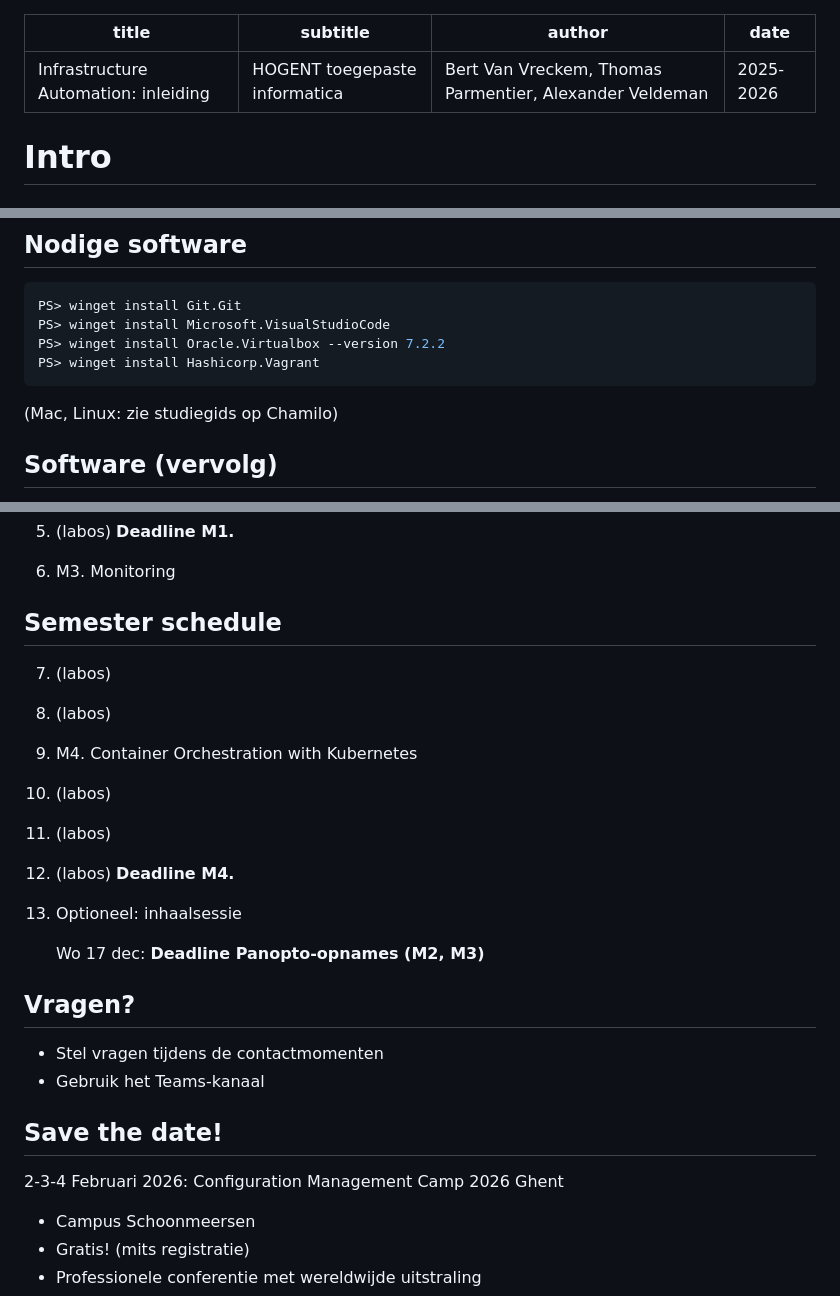
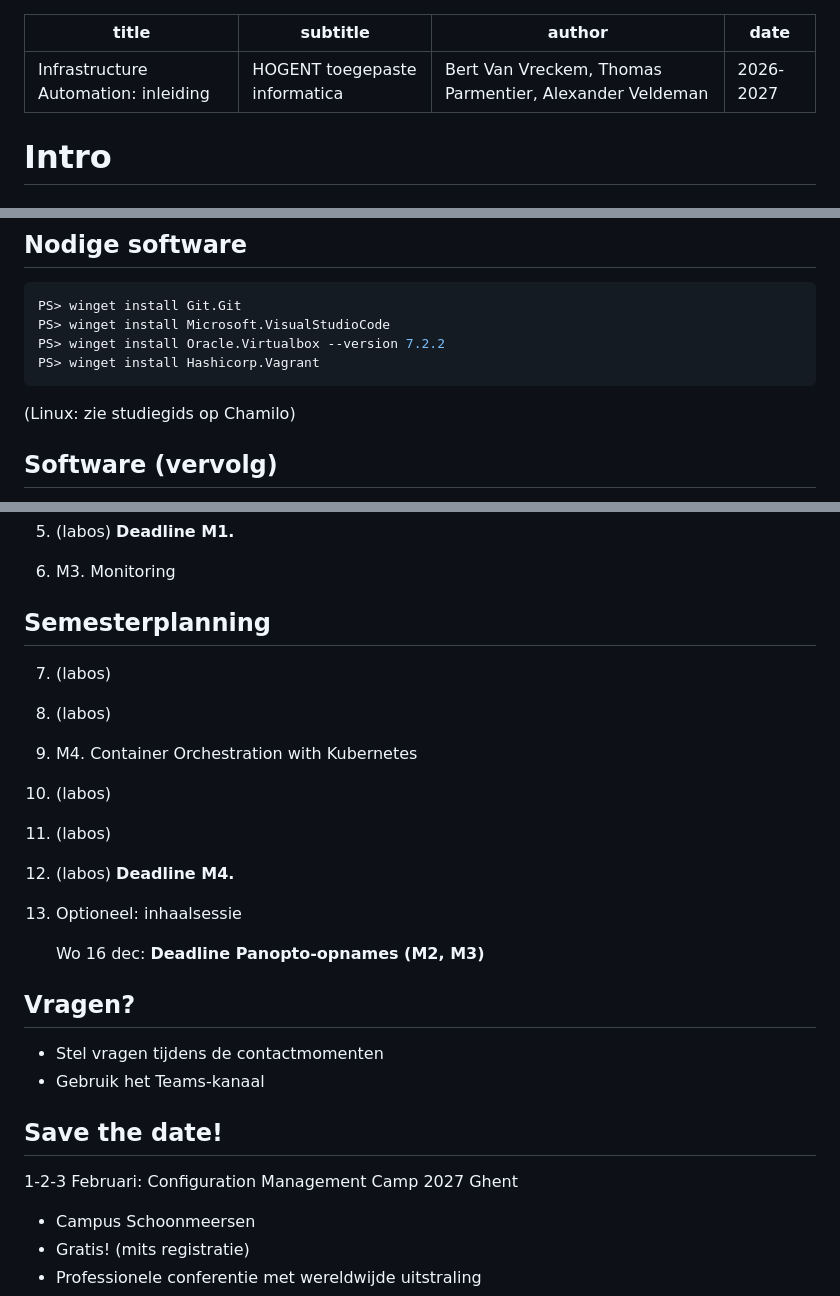
Before and after one commit to HoGentTIN/infra-slides, a Markdown page: 00-infra-intro.md, 3 parts joined by grey strips. Drawn GitHub-style.

Commit message:
Introslides aangepast voor 2627

````diff
--- a/00-infra-intro.md
+++ b/00-infra-intro.md
@@ -2,7 +2,7 @@
 title: "Infrastructure Automation: inleiding"
 subtitle: HOGENT toegepaste informatica
 author: Bert Van Vreckem, Thomas Parmentier, Alexander Veldeman
-date: 2025-2026
+date: 2026-2027
 ---
 
 # Intro
@@ -178,7 +178,7 @@ PS> winget install Oracle.Virtualbox --version 7.2.2
 PS> winget install Hashicorp.Vagrant
 ```
 
-(Mac, Linux: zie studiegids op Chamilo)
+(Linux: zie studiegids op Chamilo)
 
 ## Software (vervolg)
 
@@ -262,7 +262,7 @@ Persoonlijke opdracht, geen begeleiding
 
 6. M3. Monitoring
 
-## Semester schedule
+## Semesterplanning
 
 7. (labos)
 
@@ -278,7 +278,7 @@ Persoonlijke opdracht, geen begeleiding
 
 13. Optioneel: inhaalsessie
 
-    Wo 17 dec: **Deadline Panopto-opnames (M2, M3)**
+    Wo 16 dec: **Deadline Panopto-opnames (M2, M3)**
 
 ## Vragen?
 
@@ -287,7 +287,7 @@ Persoonlijke opdracht, geen begeleiding
 
 ## Save the date!
 
-2-3-4 Februari 2026: Configuration Management Camp 2026 Ghent
+1-2-3 Februari: Configuration Management Camp 2027 Ghent
 
 - Campus Schoonmeersen
 - Gratis! (mits registratie)
````
Also changed, not shown: other parts of 00-infra-intro.md (+2 -2 lines).
